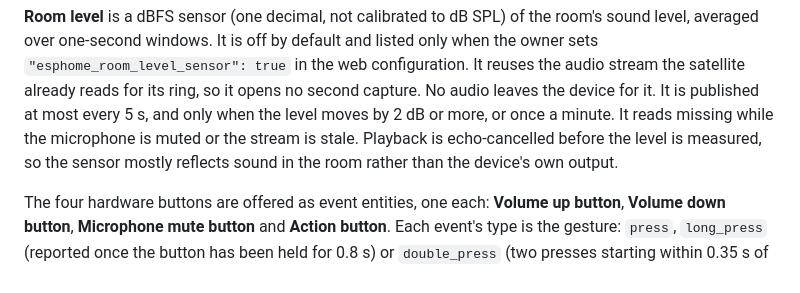
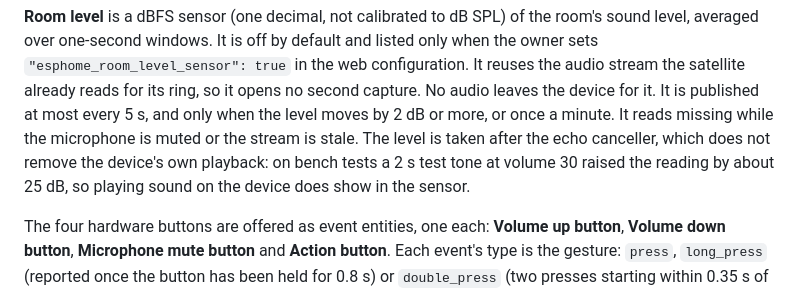
Before and after one commit to aslater3/LibreEcho-UI, a Markdown page: docs/HOME_ASSISTANT_VOICE.md, the part around the change. GitHub-like rendering.

Commit message:
docs(esphome): state that playback still shows in the room level sensor
Bench tests on radar and dot showed a 2 s test tone at volume 30 raising
the room level reading by about 25 dB, so echo cancellation does not hide
the device's own playback. Correct the earlier wording that implied it did.

Co-Authored-By: Claude Haiku 5.5 <noreply@anthropic.com>

```diff
--- a/docs/HOME_ASSISTANT_VOICE.md
+++ b/docs/HOME_ASSISTANT_VOICE.md
@@ -60,8 +60,9 @@ configuration. It reuses the audio stream the satellite already reads for its
 ring, so it opens no second capture. No audio leaves the device for it. It is
 published at most every 5 s, and only when the level moves by 2 dB or more, or
 once a minute. It reads missing while the microphone is muted or the stream is
-stale. Playback is echo-cancelled before the level is measured, so the sensor
-mostly reflects sound in the room rather than the device's own output.
+stale. The level is taken after the echo canceller, which does not remove the
+device's own playback: on bench tests a 2 s test tone at volume 30 raised the
+reading by about 25 dB, so playing sound on the device does show in the sensor.
 
 The four hardware buttons are offered as event entities, one each: **Volume up
 button**, **Volume down button**, **Microphone mute button** and **Action
```
